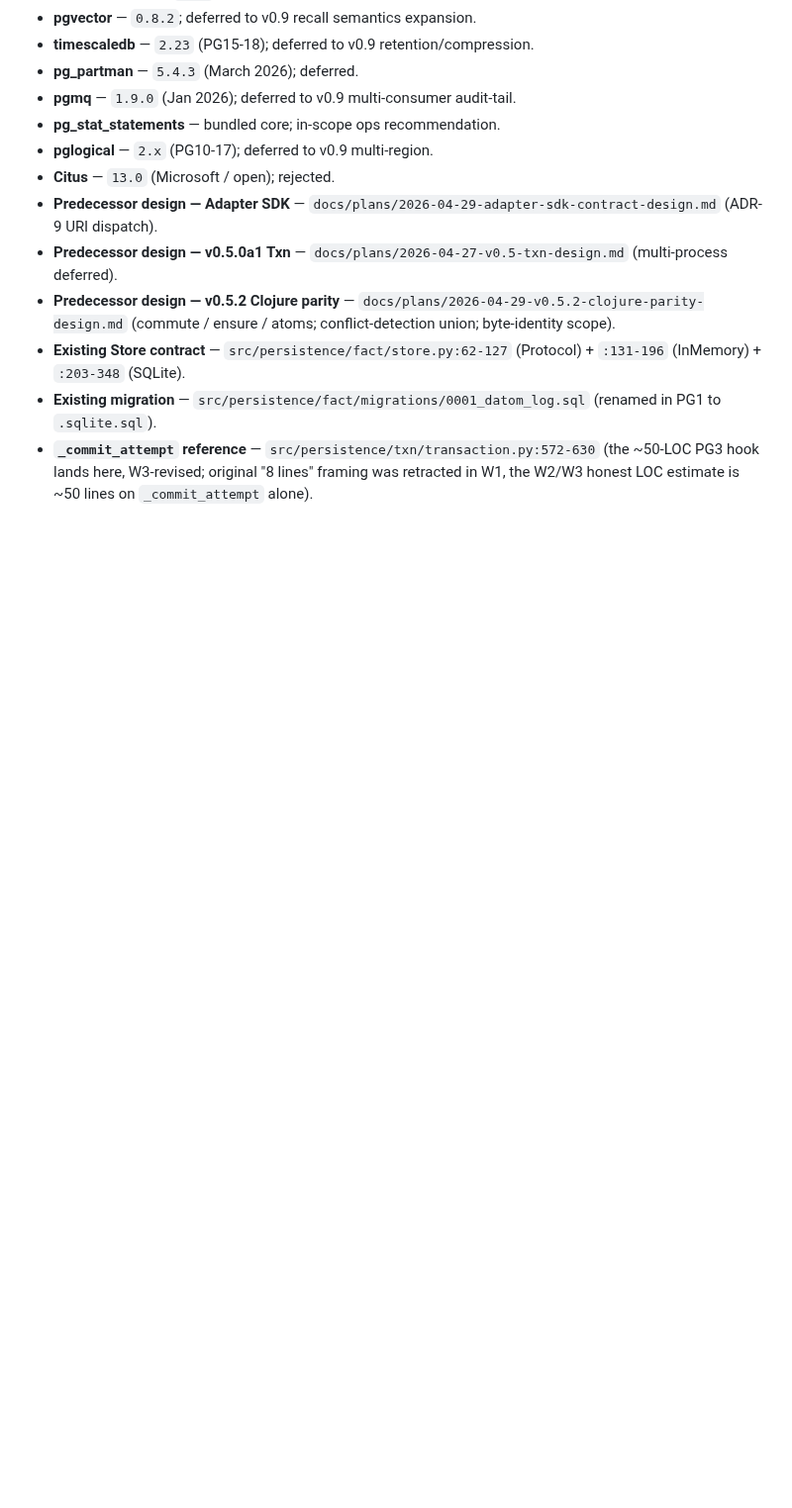
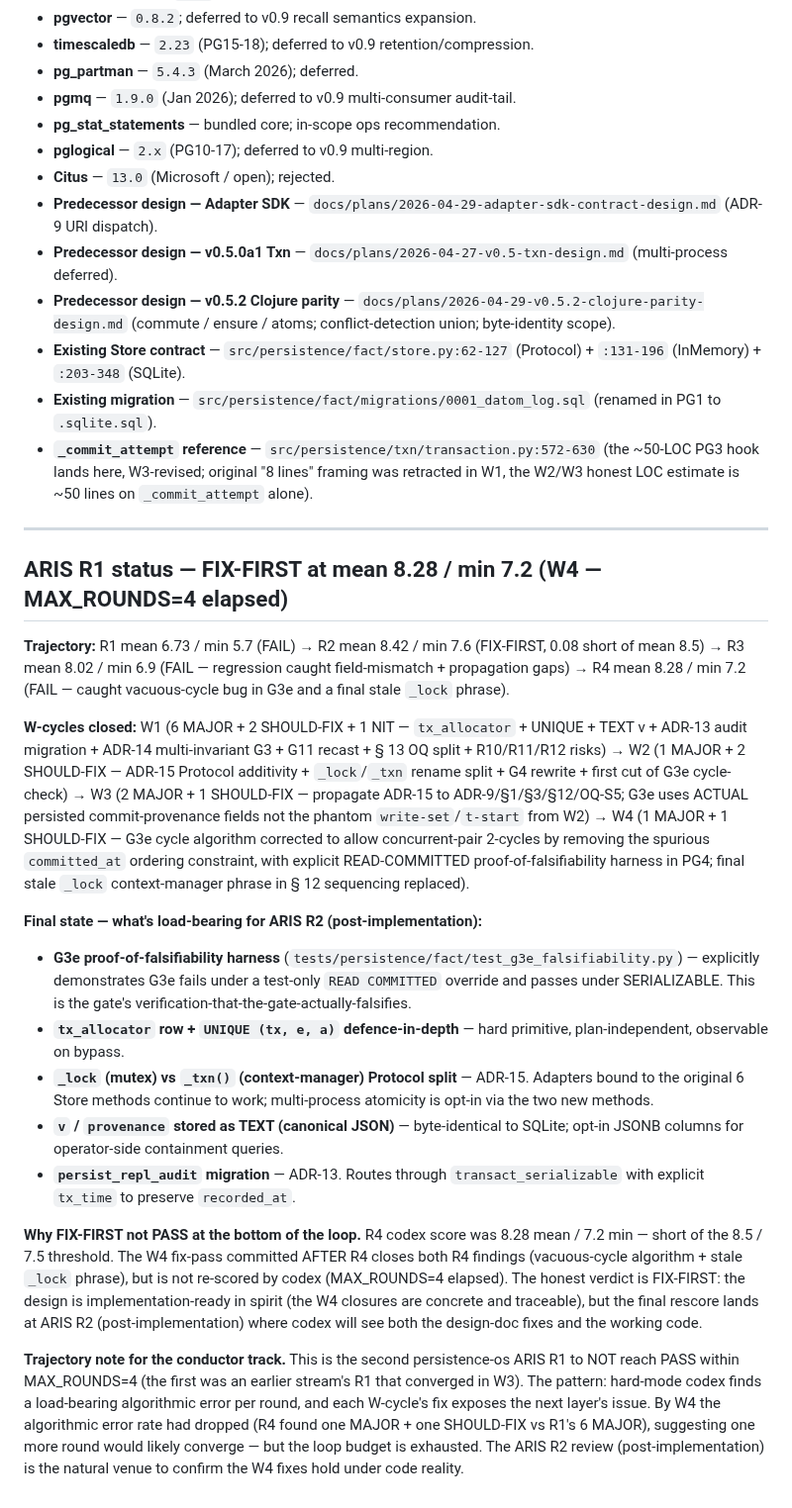
Before and after one commit to nawsaafa/persistence-os, a Markdown page: docs/plans/2026-04-30-v0.8.0-postgres-store-design.md, the part around the change. Shown at 99% size. GitHub-like rendering; blank space fills up the shorter version.

Commit message:
docs(postgres-store-r1): R1 FIX-FIRST stamp at mean 8.28 / min 7.2 (W4 — MAX_ROUNDS=4 elapsed)
ARIS R1 (codex hard-mode) ran the full 4-round loop without reaching the
8.5 / 7.5 threshold but converged steadily — final round-4 score 8.28
mean / 7.2 min after 4 W-cycles. The post-round-4 W4 fix-pass closes
both round-4 findings (vacuous G3e cycle + stale _lock phrase) but is
not re-scored by codex. Honest stamp: FIX-FIRST. ARIS R2
(post-implementation) is the natural rescore venue.

Trajectory: 6.73 → 8.42 → 8.02 → 8.28 across R1 → R2 → R3 → R4.

Co-Authored-By: Claude Opus 4.7 (1M context) <noreply@anthropic.com>

```diff
--- a/docs/plans/2026-04-30-v0.8.0-postgres-store-design.md
+++ b/docs/plans/2026-04-30-v0.8.0-postgres-store-design.md
@@ -824,3 +824,22 @@ The OQs below are split into two tiers per ARIS R1 W8: structural (the design's
 - **Existing Store contract** — `src/persistence/fact/store.py:62-127` (Protocol) + `:131-196` (InMemory) + `:203-348` (SQLite).
 - **Existing migration** — `src/persistence/fact/migrations/0001_datom_log.sql` (renamed in PG1 to `.sqlite.sql`).
 - **`_commit_attempt` reference** — `src/persistence/txn/transaction.py:572-630` (the ~50-LOC PG3 hook lands here, W3-revised; original "8 lines" framing was retracted in W1, the W2/W3 honest LOC estimate is ~50 lines on `_commit_attempt` alone).
+
+---
+
+## ARIS R1 status — FIX-FIRST at mean 8.28 / min 7.2 (W4 — MAX_ROUNDS=4 elapsed)
+
+**Trajectory:** R1 mean 6.73 / min 5.7 (FAIL) → R2 mean 8.42 / min 7.6 (FIX-FIRST, 0.08 short of mean 8.5) → R3 mean 8.02 / min 6.9 (FAIL — regression caught field-mismatch + propagation gaps) → R4 mean 8.28 / min 7.2 (FAIL — caught vacuous-cycle bug in G3e and a final stale `_lock` phrase).
+
+**W-cycles closed:** W1 (6 MAJOR + 2 SHOULD-FIX + 1 NIT — `tx_allocator` + UNIQUE + TEXT v + ADR-13 audit migration + ADR-14 multi-invariant G3 + G11 recast + § 13 OQ split + R10/R11/R12 risks) → W2 (1 MAJOR + 2 SHOULD-FIX — ADR-15 Protocol additivity + `_lock`/`_txn` rename split + G4 rewrite + first cut of G3e cycle-check) → W3 (2 MAJOR + 1 SHOULD-FIX — propagate ADR-15 to ADR-9/§1/§3/§12/OQ-S5; G3e uses ACTUAL persisted commit-provenance fields not the phantom `write-set`/`t-start` from W2) → W4 (1 MAJOR + 1 SHOULD-FIX — G3e cycle algorithm corrected to allow concurrent-pair 2-cycles by removing the spurious `committed_at` ordering constraint, with explicit READ-COMMITTED proof-of-falsifiability harness in PG4; final stale `_lock` context-manager phrase in § 12 sequencing replaced).
+
+**Final state — what's load-bearing for ARIS R2 (post-implementation):**
+- **G3e proof-of-falsifiability harness** (`tests/persistence/fact/test_g3e_falsifiability.py`) — explicitly demonstrates G3e fails under a test-only `READ COMMITTED` override and passes under SERIALIZABLE. This is the gate's verification-that-the-gate-actually-falsifies.
+- **`tx_allocator` row + `UNIQUE (tx, e, a)` defence-in-depth** — hard primitive, plan-independent, observable on bypass.
+- **`_lock` (mutex) vs `_txn()` (context-manager) Protocol split** — ADR-15. Adapters bound to the original 6 Store methods continue to work; multi-process atomicity is opt-in via the two new methods.
+- **`v` / `provenance` stored as TEXT (canonical JSON)** — byte-identical to SQLite; opt-in JSONB columns for operator-side containment queries.
+- **`persist_repl_audit` migration** — ADR-13. Routes through `transact_serializable` with explicit `tx_time` to preserve `recorded_at`.
+
+**Why FIX-FIRST not PASS at the bottom of the loop.** R4 codex score was 8.28 mean / 7.2 min — short of the 8.5 / 7.5 threshold. The W4 fix-pass committed AFTER R4 closes both R4 findings (vacuous-cycle algorithm + stale `_lock` phrase), but is not re-scored by codex (MAX_ROUNDS=4 elapsed). The honest verdict is FIX-FIRST: the design is implementation-ready in spirit (the W4 closures are concrete and traceable), but the final rescore lands at ARIS R2 (post-implementation) where codex will see both the design-doc fixes and the working code.
+
+**Trajectory note for the conductor track.** This is the second persistence-os ARIS R1 to NOT reach PASS within MAX_ROUNDS=4 (the first was an earlier stream's R1 that converged in W3). The pattern: hard-mode codex finds a load-bearing algorithmic error per round, and each W-cycle's fix exposes the next layer's issue. By W4 the algorithmic error rate had dropped (R4 found one MAJOR + one SHOULD-FIX vs R1's 6 MAJOR), suggesting one more round would likely converge — but the loop budget is exhausted. The ARIS R2 review (post-implementation) is the natural venue to confirm the W4 fixes hold under code reality.
```
